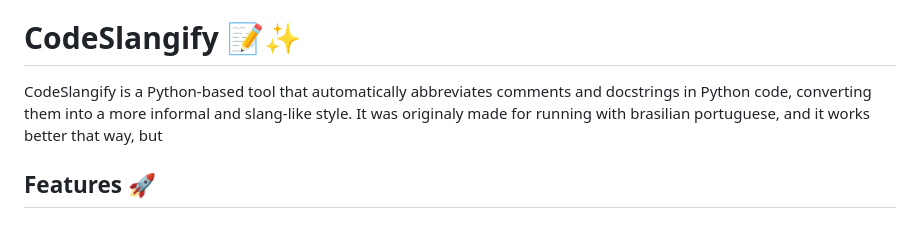
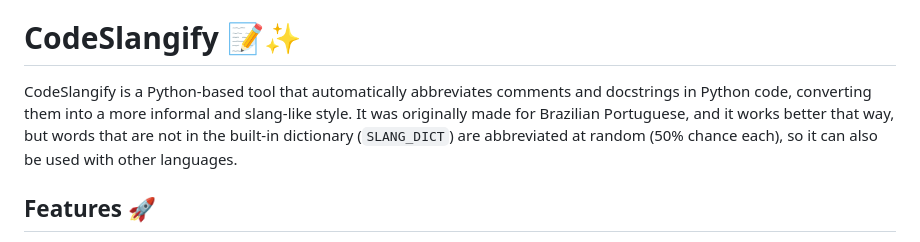
Before and after one commit to Andrade020/Little-Big-Codes, a Markdown page: README.md, the part around the change. GitHub-like rendering.

Commit message:
Corrige typos e completa frase do README do CodeSlangify (#2)
Co-authored-by: CarlSouza02 <180406634+CarlSouza02@users.noreply.github.com>

```diff
--- a/README.md
+++ b/README.md
@@ -3,7 +3,7 @@ This is a compilation of very simple code that make your life much easier. It in
 
 # CodeSlangify 📝✨
 
-CodeSlangify is a Python-based tool that automatically abbreviates comments and docstrings in Python code, converting them into a more informal and slang-like style. It was originaly made for running with brasilian portuguese, and it works better that way, but
+CodeSlangify is a Python-based tool that automatically abbreviates comments and docstrings in Python code, converting them into a more informal and slang-like style. It was originally made for Brazilian Portuguese, and it works better that way, but words that are not in the built-in dictionary (`SLANG_DICT`) are abbreviated at random (50% chance each), so it can also be used with other languages.
 
 ## Features 🚀
 
```
